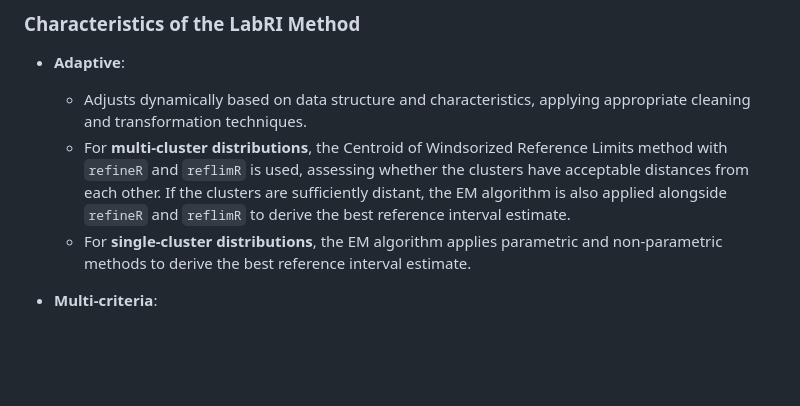
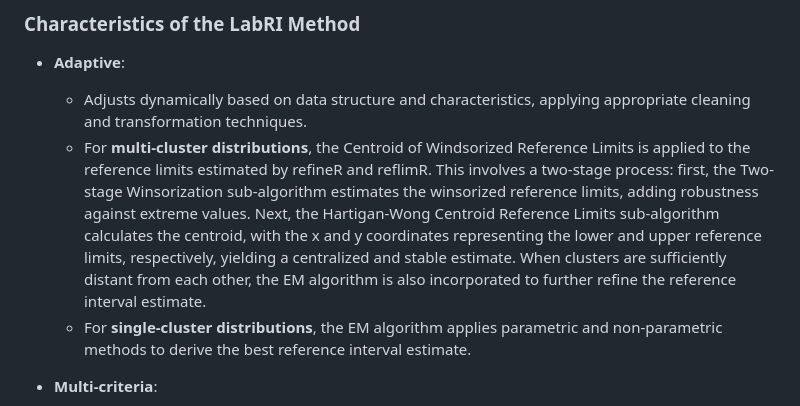
Before and after one commit to labrgrupo/LabRI_Model, a Markdown page: README.md, the part around the change. Rendered like a GitHub page; blank space fills up the shorter version.

```diff
--- a/README.md
+++ b/README.md
@@ -22,7 +22,7 @@ The **LabRI method** provides an adaptive and multi-criteria approach for the **
 
 - **Adaptive**:
   - Adjusts dynamically based on data structure and characteristics, applying appropriate cleaning and transformation techniques.
-  - For **multi-cluster distributions**, the Centroid of Windsorized Reference Limits method with `refineR` and `reflimR` is used, assessing whether the clusters have acceptable distances from each other. If the clusters are sufficiently distant, the EM algorithm is also applied alongside `refineR` and `reflimR` to derive the best reference interval estimate.
+  - For **multi-cluster distributions**, the Centroid of Windsorized Reference Limits is applied to the reference limits estimated by refineR and reflimR. This involves a two-stage process: first, the Two-stage Winsorization sub-algorithm estimates the winsorized reference limits, adding robustness against extreme values. Next, the Hartigan-Wong Centroid Reference Limits sub-algorithm calculates the centroid, with the x and y coordinates representing the lower and upper reference limits, respectively, yielding a centralized and stable estimate. When clusters are sufficiently distant from each other, the EM algorithm is also incorporated to further refine the reference interval estimate.
   - For **single-cluster distributions**, the EM algorithm applies parametric and non-parametric methods to derive the best reference interval estimate.
 
 - **Multi-criteria**:
```
